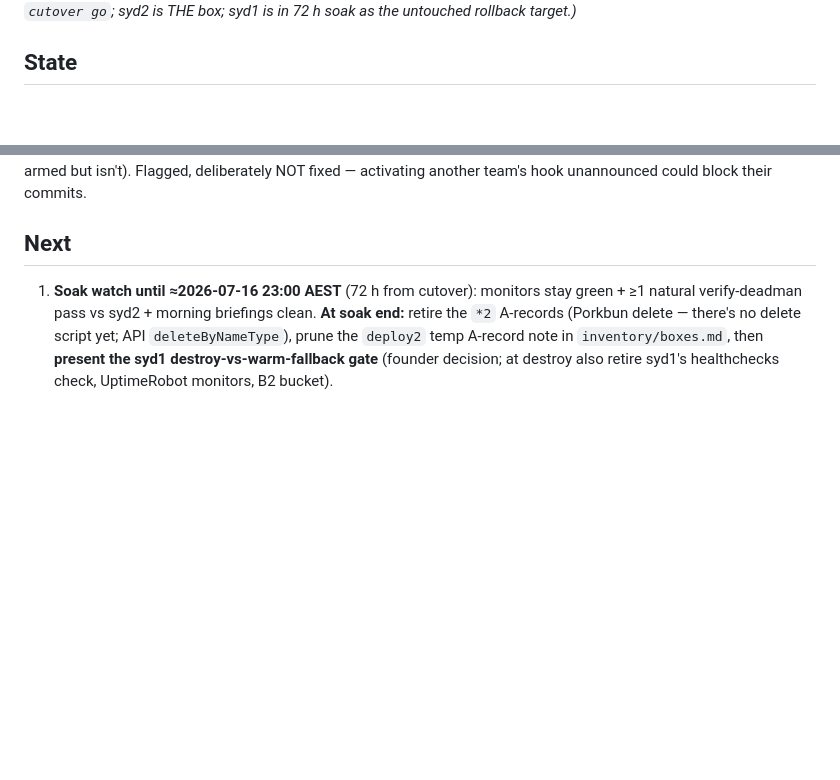
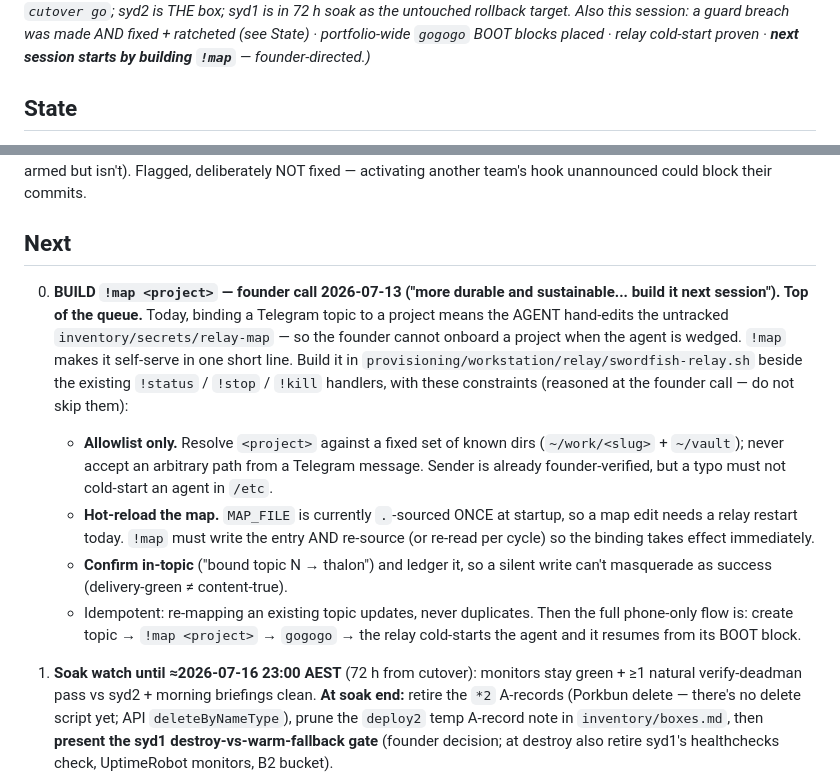
Before and after one commit to steveneam/swordfish, a Markdown page: agent_handoff/CURRENT.md, 2 parts joined by grey strips. Drawn GitHub-style; blank space fills up the shorter version.

Commit message:
wrap: !map queued as next session's first build (allowlist + hot-reload constraints recorded); session stamped

```diff
--- a/agent_handoff/CURRENT.md
+++ b/agent_handoff/CURRENT.md
@@ -19,5 +19,8 @@ _Stamped: 2026-07-13 23:05 +10:00 (**THE CUTOVER IS DONE** — executed this
 session on the founder's relay-verified `cutover go`; syd2 is THE box; syd1
-is in 72 h soak as the untouched rollback target.)_
+is in 72 h soak as the untouched rollback target. Also this session: a guard
+breach was made AND fixed + ratcheted (see State) · portfolio-wide `gogogo`
+BOOT blocks placed · relay cold-start proven · **next session starts by
+building `!map`** — founder-directed.)_
 
 ## State
 
@@ -126,6 +129,27 @@ unannounced could block their commits.
 
 ## Next
 
+0. **BUILD `!map <project>` — founder call 2026-07-13 ("more durable and
+   sustainable... build it next session"). Top of the queue.** Today, binding a
+   Telegram topic to a project means the AGENT hand-edits the untracked
+   `inventory/secrets/relay-map` — so the founder cannot onboard a project when
+   the agent is wedged. `!map` makes it self-serve in one short line.
+   Build it in `provisioning/workstation/relay/swordfish-relay.sh` beside the
+   existing `!status` / `!stop` / `!kill` handlers, with these constraints
+   (reasoned at the founder call — do not skip them):
+   - **Allowlist only.** Resolve `<project>` against a fixed set of known dirs
+     (`~/work/<slug>` + `~/vault`); never accept an arbitrary path from a
+     Telegram message. Sender is already founder-verified, but a typo must not
+     cold-start an agent in `/etc`.
+   - **Hot-reload the map.** `MAP_FILE` is currently `.`-sourced ONCE at startup,
+     so a map edit needs a relay restart today. `!map` must write the entry AND
+     re-source (or re-read per cycle) so the binding takes effect immediately.
+   - **Confirm in-topic** ("bound topic N → thalon") and ledger it, so a silent
+     write can't masquerade as success (delivery-green ≠ content-true).
+   - Idempotent: re-mapping an existing topic updates, never duplicates.
+   Then the full phone-only flow is: create topic → `!map <project>` → `gogogo`
+   → the relay cold-starts the agent and it resumes from its BOOT block.
+
 1. **Soak watch until ≈2026-07-16 23:00 AEST** (72 h from cutover): monitors
    stay green + ≥1 natural verify-deadman pass vs syd2 + morning briefings
    clean. **At soak end:** retire the `*2` A-records (Porkbun delete —
```
Also changed, not shown: other parts of agent_handoff/CURRENT.md (+1 -1 lines).
